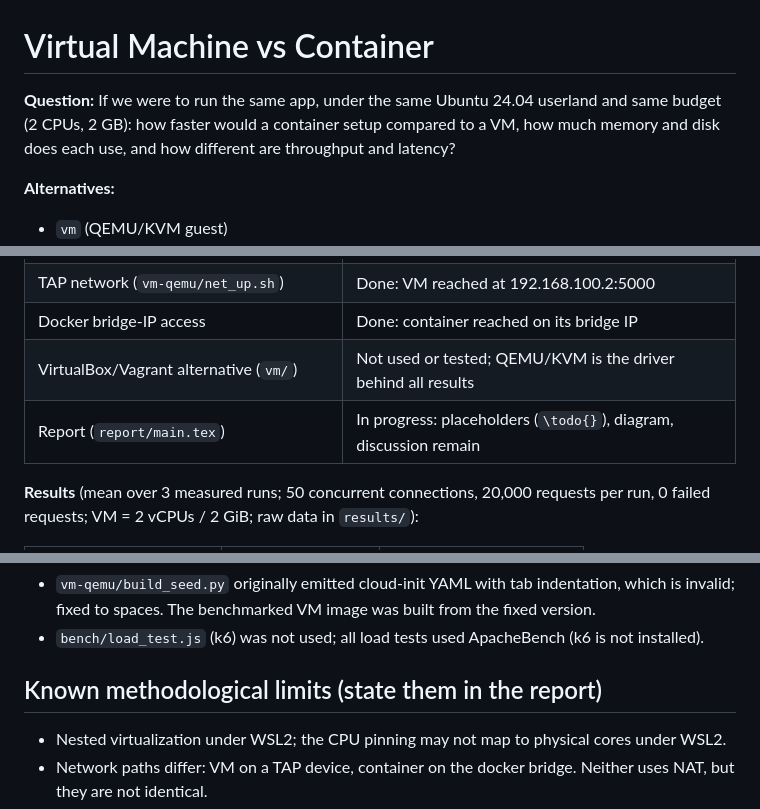
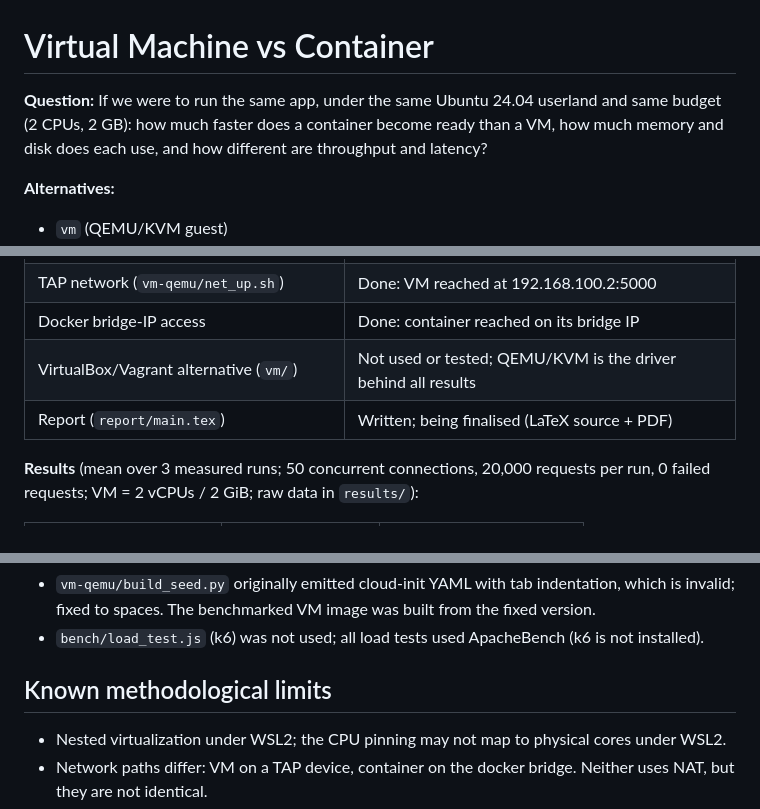
Before and after one commit to Melovii/virtualisation-benchmark, a Markdown page: README.md, 3 parts joined by grey strips. GitHub-like rendering.

Commit message:
Update README: clarify research question and report status

```diff
--- a/README.md
+++ b/README.md
@@ -1,6 +1,6 @@
 # Virtual Machine vs Container
 
-**Question:** If we were to run the same app, under the same Ubuntu 24.04 userland and same budget (2 CPUs, 2 GB): how faster would a container setup compared to a VM, how much memory and disk does each use, and how different are throughput and latency?
+**Question:** If we were to run the same app, under the same Ubuntu 24.04 userland and same budget (2 CPUs, 2 GB): how much faster does a container become ready than a VM, how much memory and disk does each use, and how different are throughput and latency?
 
 **Alternatives:**
 
@@ -59,7 +59,7 @@ bash bench/cleanup.sh          # screenshot its empty "leftovers" output as cost
 | TAP network (`vm-qemu/net_up.sh`)            | Done: VM reached at 192.168.100.2:5000                                |
 | Docker bridge-IP access                      | Done: container reached on its bridge IP                              |
 | VirtualBox/Vagrant alternative (`vm/`)       | Not used or tested; QEMU/KVM is the driver behind all results         |
-| Report (`report/main.tex`)                   | In progress: placeholders (`\todo{}`), diagram, discussion remain     |
+| Report (`report/main.tex`)                   | Written; being finalised (LaTeX source + PDF)                         |
 
 **Results** (mean over 3 measured runs; 50 concurrent connections, 20,000 requests per run, 0 failed requests; VM = 2 vCPUs / 2 GiB; raw data in `results/`):
 
@@ -78,7 +78,7 @@ bash bench/cleanup.sh          # screenshot its empty "leftovers" output as cost
 - `vm-qemu/build_seed.py` originally emitted cloud-init YAML with tab indentation, which is invalid; fixed to spaces. The benchmarked VM image was built from the fixed version.
 - `bench/load_test.js` (k6) was not used; all load tests used ApacheBench (k6 is not installed).
 
-## Known methodological limits (state them in the report)
+## Known methodological limits
 
 - Nested virtualization under WSL2; the CPU pinning may not map to physical cores under WSL2.
 - Network paths differ: VM on a TAP device, container on the docker bridge. Neither uses NAT, but they are not identical.
```
